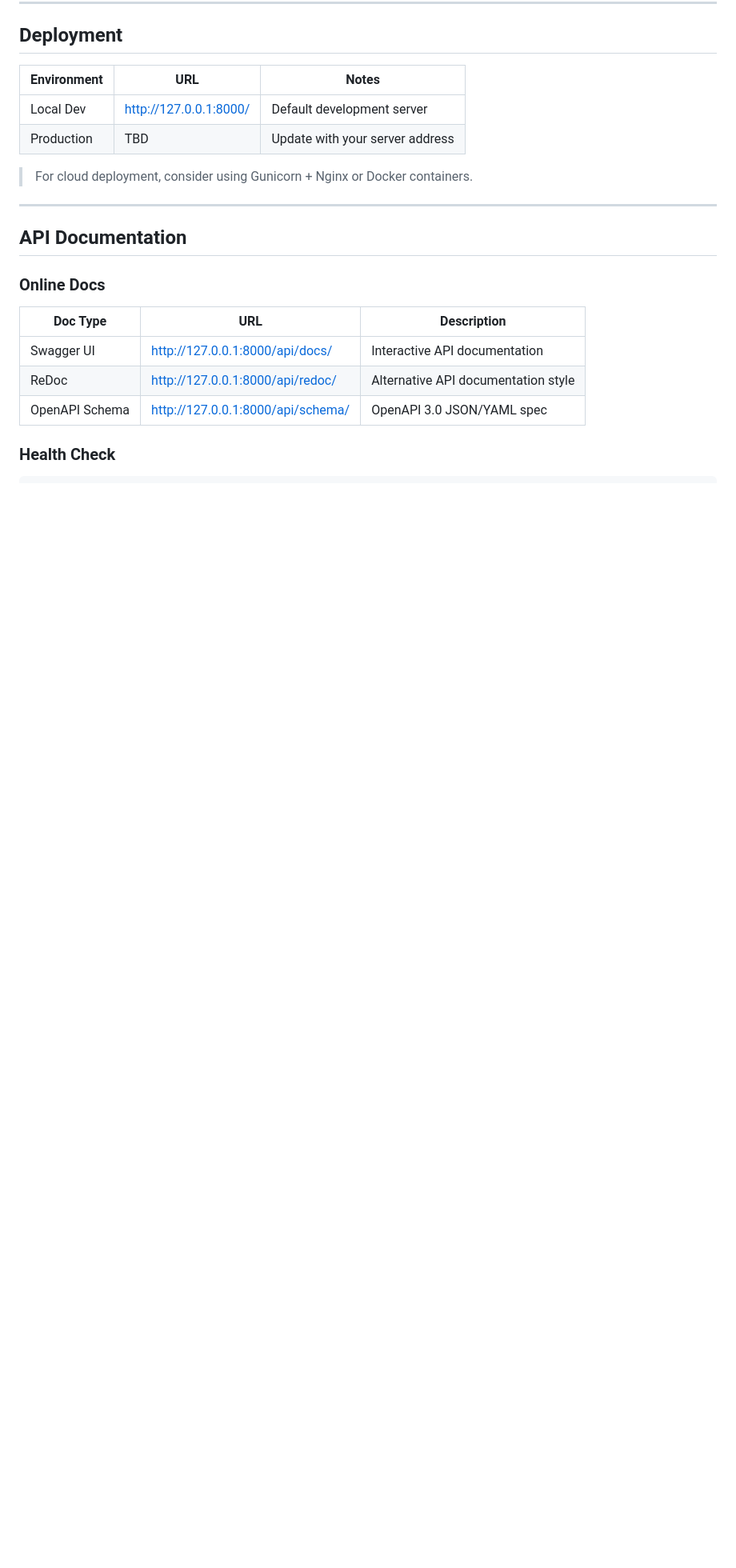
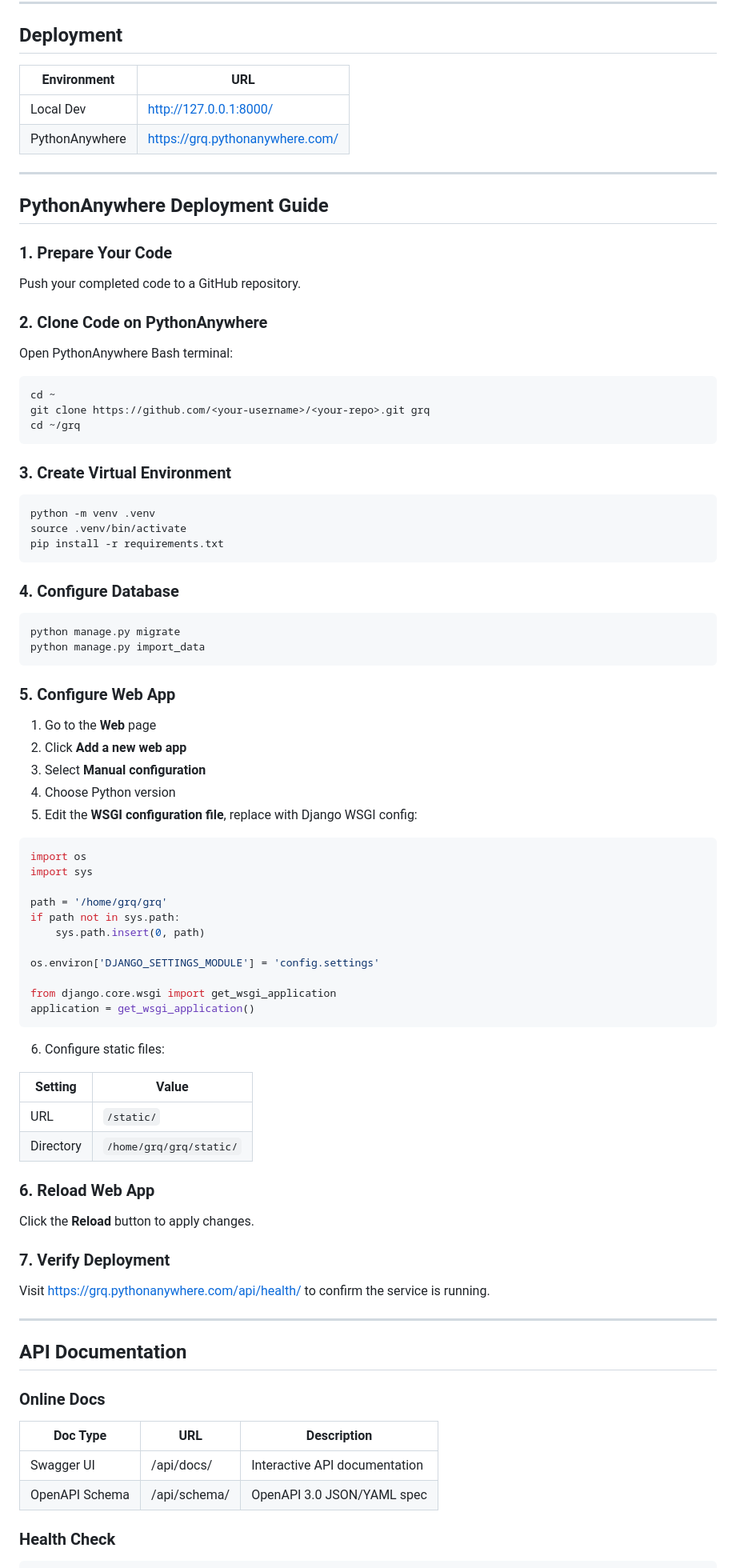
Before and after one commit to 3200701576/grq-cw1-air-quality, a Markdown page: README.md, the part around one of its changes. Shown at 80% size. Drawn GitHub-style; blank space fills up the shorter version.

Commit message:
Update deploy information

````diff
--- a/README.md
+++ b/README.md
@@ -64,12 +63,80 @@ After starting, visit http://127.0.0.1:8000/
 
 ## Deployment
 
-| Environment | URL | Notes |
-|-------------|-----|-------|
-| Local Dev | http://127.0.0.1:8000/ | Default development server |
-| Production | TBD | Update with your server address |
+| Environment | URL |
+|-------------|-----|
+| Local Dev | http://127.0.0.1:8000/ |
+| PythonAnywhere | https://grq.pythonanywhere.com/ |
 
-> For cloud deployment, consider using Gunicorn + Nginx or Docker containers.
+---
+
+## PythonAnywhere Deployment Guide
+
+### 1. Prepare Your Code
+
+Push your completed code to a GitHub repository.
+
+### 2. Clone Code on PythonAnywhere
+
+Open PythonAnywhere Bash terminal:
+
+```bash
+cd ~
+git clone https://github.com/<your-username>/<your-repo>.git grq
+cd ~/grq
+```
+
+### 3. Create Virtual Environment
+
+```bash
+python -m venv .venv
+source .venv/bin/activate
+pip install -r requirements.txt
+```
+
+### 4. Configure Database
+
+```bash
+python manage.py migrate
+python manage.py import_data
+```
+
+### 5. Configure Web App
+
+1. Go to the **Web** page
+2. Click **Add a new web app**
+3. Select **Manual configuration**
+4. Choose Python version
+5. Edit the **WSGI configuration file**, replace with Django WSGI config:
+
+```python
+import os
+import sys
+
+path = '/home/grq/grq'
+if path not in sys.path:
+    sys.path.insert(0, path)
+
+os.environ['DJANGO_SETTINGS_MODULE'] = 'config.settings'
+
+from django.core.wsgi import get_wsgi_application
+application = get_wsgi_application()
+```
+
+6. Configure static files:
+
+| Setting | Value |
+|---------|-------|
+| URL | `/static/` |
+| Directory | `/home/grq/grq/static/` |
+
+### 6. Reload Web App
+
+Click the **Reload** button to apply changes.
+
+### 7. Verify Deployment
+
+Visit https://grq.pythonanywhere.com/api/health/ to confirm the service is running.
 
 ---
 
@@ -79,9 +146,8 @@ After starting, visit http://127.0.0.1:8000/
 
 | Doc Type | URL | Description |
 |----------|-----|-------------|
-| Swagger UI | http://127.0.0.1:8000/api/docs/ | Interactive API documentation |
-| ReDoc | http://127.0.0.1:8000/api/redoc/ | Alternative API documentation style |
-| OpenAPI Schema | http://127.0.0.1:8000/api/schema/ | OpenAPI 3.0 JSON/YAML spec |
+| Swagger UI | /api/docs/ | Interactive API documentation |
+| OpenAPI Schema | /api/schema/ | OpenAPI 3.0 JSON/YAML spec |
 
 ### Health Check
 
````
Also changed, not shown: other parts of README.md (+2 -50 lines).
